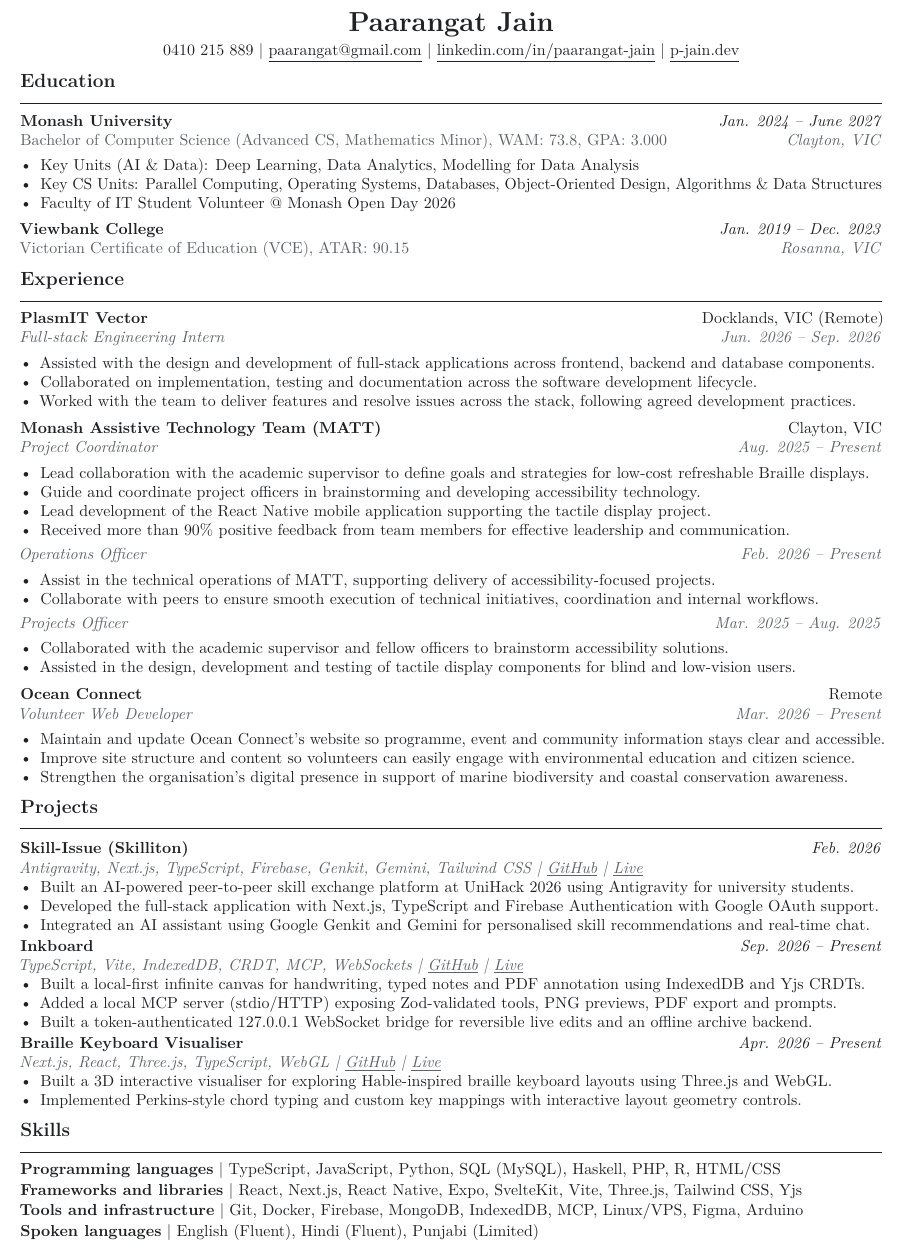
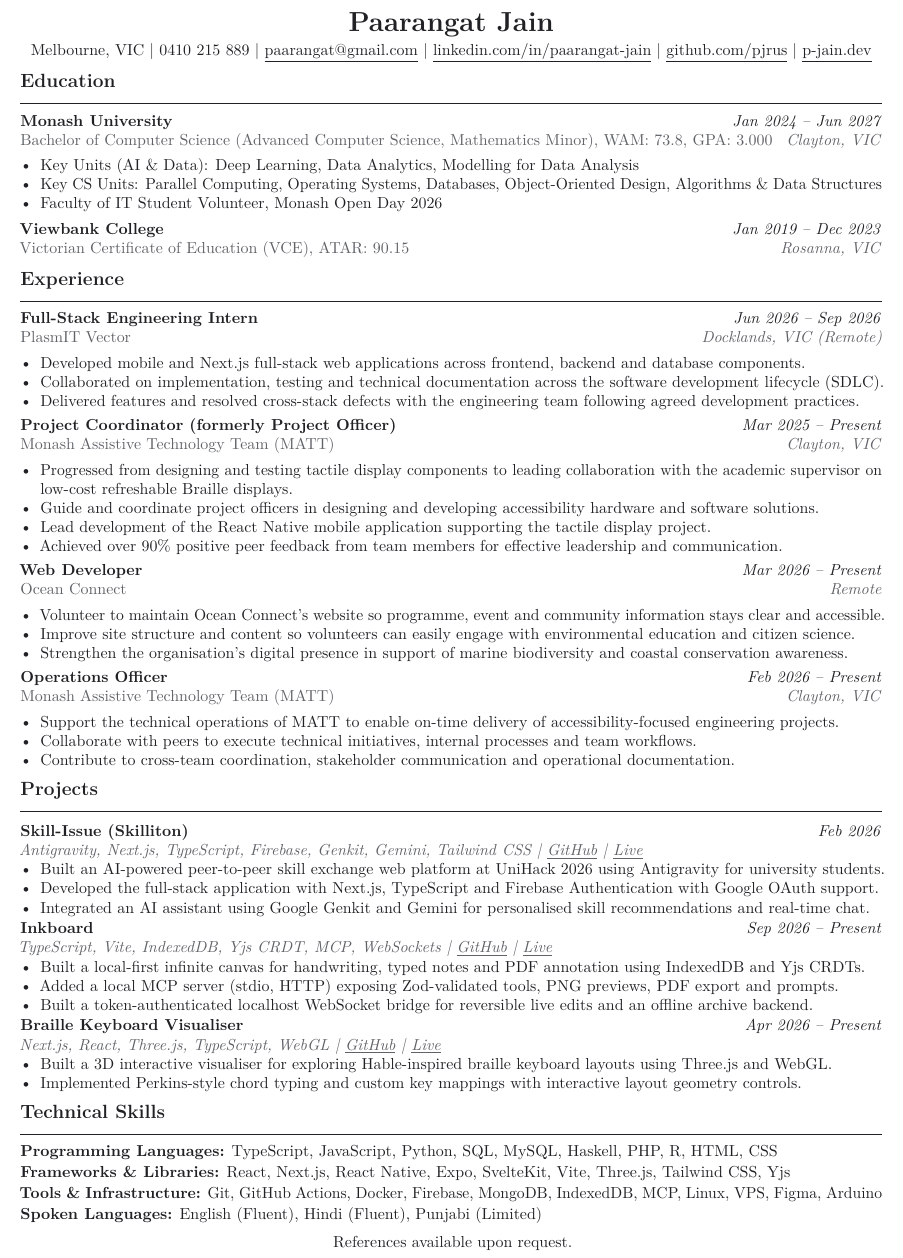
Before and after one commit to pjrus/p-jain-dev, a LaTeX CV (resume-concisetech.tex): part of the page, cut so that both start at the same text. Compiled offline with pdfLaTeX.

Commit message:
ATS-optimise 1-page resume and set as default site resume

```diff
--- a/resume-concisetech.tex
+++ b/resume-concisetech.tex
@@ -9,8 +9,15 @@
 \usepackage{enumitem}
 \usepackage{tabularx}
 \usepackage{xcolor}
-\usepackage[hidelinks]{hyperref}
+\usepackage[hidelinks,
+  pdftitle={Paarangat Jain - Software Engineering Resume},
+  pdfauthor={Paarangat Jain},
+  pdfsubject={Software Engineering and Full-Stack Developer Resume},
+  pdfkeywords={Software Engineer, Full-Stack Developer, TypeScript, React, Next.js, React Native, Python, SQL, Monash University}
+]{hyperref}
 \usepackage{titlesec}
+\input{glyphtounicode}
+\pdfgentounicode=1
 
 \let\oldhref\href
 \renewcommand{\href}[2]{\oldhref{#1}{\underline{#2}}}
@@ -32,15 +39,6 @@
   \vspace{1pt}
 }
 
-\newcommand{\resumeOrg}[2]{%
-  \noindent\textbf{#1}\hfill #2\par
-}
-
-\newcommand{\resumeRole}[2]{%
-  \noindent{\color{muted}\textit{#1}\hfill\textit{#2}}\par
-  \vspace{1pt}
-}
-
 \newcommand{\resumeProject}[3]{%
   \begin{tabularx}{\textwidth}{@{}Xr@{}}
     \textbf{#1} & \textit{#2}
@@ -54,84 +52,80 @@
 {\centering
   {\LARGE\bfseries Paarangat Jain}\par
   \vspace{3pt}
-  0410 215 889 \textbar{} \href{mailto:paarangat@gmail.com}{paarangat@gmail.com} \textbar{}
+  Melbourne, VIC \textbar{} 0410 215 889 \textbar{} \href{mailto:paarangat@gmail.com}{paarangat@gmail.com} \textbar{}
   \href{https://linkedin.com/in/paarangat-jain}{linkedin.com/in/paarangat-jain} \textbar{}
+  \href{https://github.com/pjrus}{github.com/pjrus} \textbar{}
   \href{https://p-jain.dev}{p-jain.dev}\par
 }
 
 \section{Education}
-\resumeEntry{Monash University}{Jan. 2024 -- June 2027}{Bachelor of Computer Science (Advanced CS, Mathematics Minor), WAM: 73.8, GPA: 3.000}{Clayton, VIC}
+\resumeEntry{Monash University}{Jan 2024 -- Jun 2027}{Bachelor of Computer Science (Advanced Computer Science, Mathematics Minor), WAM: 73.8, GPA: 3.000}{Clayton, VIC}
 \begin{itemize}
   \item Key Units (AI \& Data): Deep Learning, Data Analytics, Modelling for Data Analysis
   \item Key CS Units: Parallel Computing, Operating Systems, Databases, Object-Oriented Design, Algorithms \& Data Structures
-  \item Faculty of IT Student Volunteer @ Monash Open Day 2026
+  \item Faculty of IT Student Volunteer, Monash Open Day 2026
 \end{itemize}
 \vspace{1pt}
-\resumeEntry{Viewbank College}{Jan. 2019 -- Dec. 2023}{Victorian Certificate of Education (VCE), ATAR: 90.15}{Rosanna, VIC}
+\resumeEntry{Viewbank College}{Jan 2019 -- Dec 2023}{Victorian Certificate of Education (VCE), ATAR: 90.15}{Rosanna, VIC}
 
 \section{Experience}
-\resumeOrg{PlasmIT Vector}{Docklands, VIC (Remote)}
-\resumeRole{Full-stack Engineering Intern}{Jun. 2026 -- Sep. 2026}
+\resumeEntry{Full-Stack Engineering Intern}{Jun 2026 -- Sep 2026}{PlasmIT Vector}{Docklands, VIC (Remote)}
 \begin{itemize}
-  \item Assisted with the design and development of full-stack applications across frontend, backend and database components.
-  \item Collaborated on implementation, testing and documentation across the software development lifecycle.
-  \item Worked with the team to deliver features and resolve issues across the stack, following agreed development practices.
+  \item Developed mobile and Next.js full-stack web applications across frontend, backend and database components.
+  \item Collaborated on implementation, testing and technical documentation across the software development lifecycle (SDLC).
+  \item Delivered features and resolved cross-stack defects with the engineering team following agreed development practices.
 \end{itemize}
-\vspace{2pt}
 
-\resumeOrg{Monash Assistive Technology Team (MATT)}{Clayton, VIC}
-\resumeRole{Project Coordinator}{Aug. 2025 -- Present}
+\resumeEntry{Project Coordinator (formerly Project Officer)}{Mar 2025 -- Present}{Monash Assistive Technology Team (MATT)}{Clayton, VIC}
 \begin{itemize}
-  \item Lead collaboration with the academic supervisor to define goals and strategies for low-cost refreshable Braille displays.
-  \item Guide and coordinate project officers in brainstorming and developing accessibility technology.
+  \item Progressed from designing and testing tactile display components to leading collaboration with the academic supervisor on low-cost refreshable Braille displays.
+  \item Guide and coordinate project officers in designing and developing accessibility hardware and software solutions.
   \item Lead development of the React Native mobile application supporting the tactile display project.
-  \item Received more than 90\% positive feedback from team members for effective leadership and communication.
+  \item Achieved over 90\% positive peer feedback from team members for effective leadership and communication.
 \end{itemize}
-\resumeRole{Operations Officer}{Feb. 2026 -- Present}
+
+\resumeEntry{Web Developer}{Mar 2026 -- Present}{Ocean Connect}{Remote}
 \begin{itemize}
-  \item Assist in the technical operations of MATT, supporting delivery of accessibility-focused projects.
-  \item Collaborate with peers to ensure smooth execution of technical initiatives, coordination and internal workflows.
-\end{itemize}
-\resumeRole{Projects Officer}{Mar. 2025 -- Aug. 2025}
-\begin{itemize}
-  \item Collaborated with the academic supervisor and fellow officers to brainstorm accessibility solutions.
-  \item Assisted in the design, development and testing of tactile display components for blind and low-vision users.
-\end{itemize}
-\vspace{2pt}
-
-\resumeOrg{Ocean Connect}{Remote}
-\resumeRole{Volunteer Web Developer}{Mar. 2026 -- Present}
-\begin{itemize}
-  \item Maintain and update Ocean Connect's website so programme, event and community information stays clear and accessible.
+  \item Volunteer to maintain Ocean Connect's website so programme, event and community information stays clear and accessible.
   \item Improve site structure and content so volunteers can easily engage with environmental education and citizen science.
   \item Strengthen the organisation's digital presence in support of marine biodiversity and coastal conservation awareness.
 \end{itemize}
 
+\resumeEntry{Operations Officer}{Feb 2026 -- Present}{Monash Assistive Technology Team (MATT)}{Clayton, VIC}
+\begin{itemize}
+  \item Support the technical operations of MATT to enable on-time delivery of accessibility-focused engineering projects.
+  \item Collaborate with peers to execute technical initiatives, internal processes and team workflows.
+  \item Contribute to cross-team coordination, stakeholder communication and operational documentation.
+\end{itemize}
+
 \section{Projects}
-\resumeProject{Skill-Issue (Skilliton)}{Feb. 2026}{Antigravity, Next.js, TypeScript, Firebase, Genkit, Gemini, Tailwind CSS \textbar{} \href{https://github.com/pjrus/unihack-2026-final}{GitHub} \textbar{} \href{https://skilliton.ai.studio}{Live}}
+\resumeProject{Skill-Issue (Skilliton)}{Feb 2026}{Antigravity, Next.js, TypeScript, Firebase, Genkit, Gemini, Tailwind CSS \textbar{} \href{https://github.com/pjrus/unihack-2026-final}{GitHub} \textbar{} \href{https://skilliton.ai.studio}{Live}}
 \begin{itemize}
-  \item Built an AI-powered peer-to-peer skill exchange platform at UniHack 2026 using Antigravity for university students.
+  \item Built an AI-powered peer-to-peer skill exchange web platform at UniHack 2026 using Antigravity for university students.
   \item Developed the full-stack application with Next.js, TypeScript and Firebase Authentication with Google OAuth support.
   \item Integrated an AI assistant using Google Genkit and Gemini for personalised skill recommendations and real-time chat.
 \end{itemize}
 
-\resumeProject{Inkboard}{Sep. 2026 -- Present}{TypeScript, Vite, IndexedDB, CRDT, MCP, WebSockets \textbar{} \href{https://github.com/pjrus/inkboard}{GitHub} \textbar{} \href{https://pjrus.github.io/inkboard/}{Live}}
+\resumeProject{Inkboard}{Sep 2026 -- Present}{TypeScript, Vite, IndexedDB, Yjs CRDT, MCP, WebSockets \textbar{} \href{https://github.com/pjrus/inkboard}{GitHub} \textbar{} \href{https://pjrus.github.io/inkboard/}{Live}}
 \begin{itemize}
   \item Built a local-first infinite canvas for handwriting, typed notes and PDF annotation using IndexedDB and Yjs CRDTs.
-  \item Added a local MCP server (stdio/HTTP) exposing Zod-validated tools, PNG previews, PDF export and prompts.
-  \item Built a token-authenticated 127.0.0.1 WebSocket bridge for reversible live edits and an offline archive backend.
+  \item Added a local MCP server (stdio, HTTP) exposing Zod-validated tools, PNG previews, PDF export and prompts.
+  \item Built a token-authenticated localhost WebSocket bridge for reversible live edits and an offline archive backend.
 \end{itemize}
 
-\resumeProject{Braille Keyboard Visualiser}{Apr. 2026 -- Present}{Next.js, React, Three.js, TypeScript, WebGL \textbar{} \href{https://github.com/pjrus/braille-keyboard-visualizer}{GitHub} \textbar{} \href{https://pjrus.github.io/braille-keyboard-visualizer/}{Live}}
+\resumeProject{Braille Keyboard Visualiser}{Apr 2026 -- Present}{Next.js, React, Three.js, TypeScript, WebGL \textbar{} \href{https://github.com/pjrus/braille-keyboard-visualizer}{GitHub} \textbar{} \href{https://pjrus.github.io/braille-keyboard-visualizer/}{Live}}
 \begin{itemize}
   \item Built a 3D interactive visualiser for exploring Hable-inspired braille keyboard layouts using Three.js and WebGL.
   \item Implemented Perkins-style chord typing and custom key mappings with interactive layout geometry controls.
 \end{itemize}
 
-\section{Skills}
-\textbf{Programming languages} \textbar{} TypeScript, JavaScript, Python, SQL (MySQL), Haskell, PHP, R, HTML/CSS\\[1pt]
-\textbf{Frameworks and libraries} \textbar{} React, Next.js, React Native, Expo, SvelteKit, Vite, Three.js, Tailwind CSS, Yjs\\[1pt]
-\textbf{Tools and infrastructure} \textbar{} Git, Docker, Firebase, MongoDB, IndexedDB, MCP, Linux/VPS, Figma, Arduino\\[1pt]
-\textbf{Spoken languages} \textbar{} English (Fluent), Hindi (Fluent), Punjabi (Limited)
+\section{Technical Skills}
+\textbf{Programming Languages:} TypeScript, JavaScript, Python, SQL, MySQL, Haskell, PHP, R, HTML, CSS\\[1pt]
+\textbf{Frameworks \& Libraries:} React, Next.js, React Native, Expo, SvelteKit, Vite, Three.js, Tailwind CSS, Yjs\\[1pt]
+\textbf{Tools \& Infrastructure:} Git, GitHub Actions, Docker, Firebase, MongoDB, IndexedDB, MCP, Linux, VPS, Figma, Arduino\\[1pt]
+\textbf{Spoken Languages:} English (Fluent), Hindi (Fluent), Punjabi (Limited)
+
+\vspace{6pt}
+{\centering References available upon request.\par}
 
 \end{document}
```
Also changed, not shown: resume-it.pdf, 1 other file.
